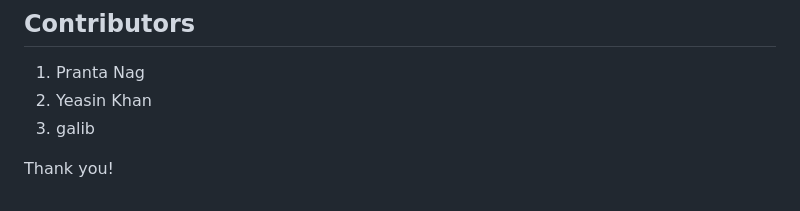
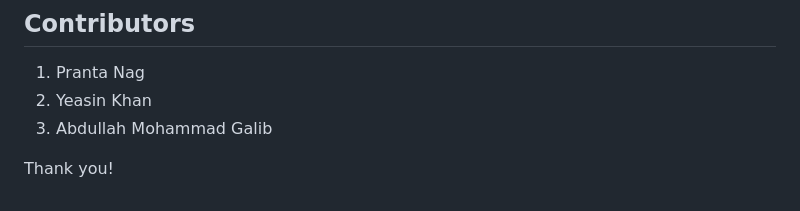
Before and after one commit to Pranta-Nag/Travel_Buddy_Finder, a Markdown page: README.md, the part around the change. Rendered like a GitHub page.

Commit message:
docs: update contributor name in README

```diff
--- a/README.md
+++ b/README.md
@@ -181,6 +181,6 @@ lib/
 
 1. Pranta Nag
 2. Yeasin Khan
-3. galib
+3. Abdullah Mohammad Galib
 
 Thank you!
```
